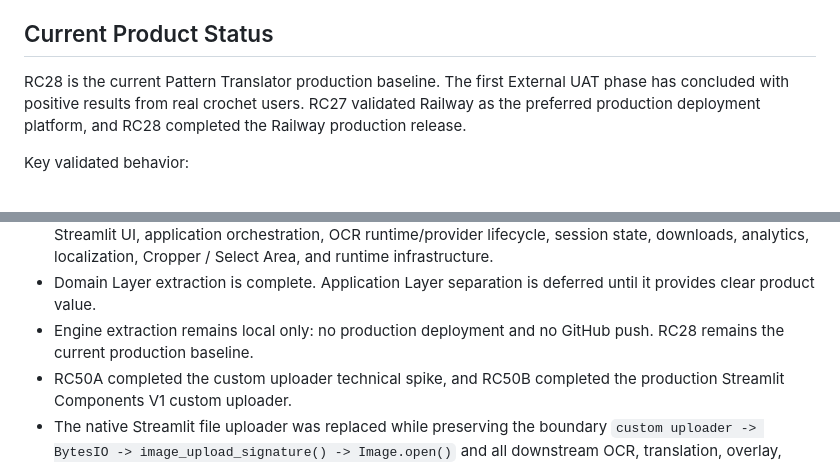
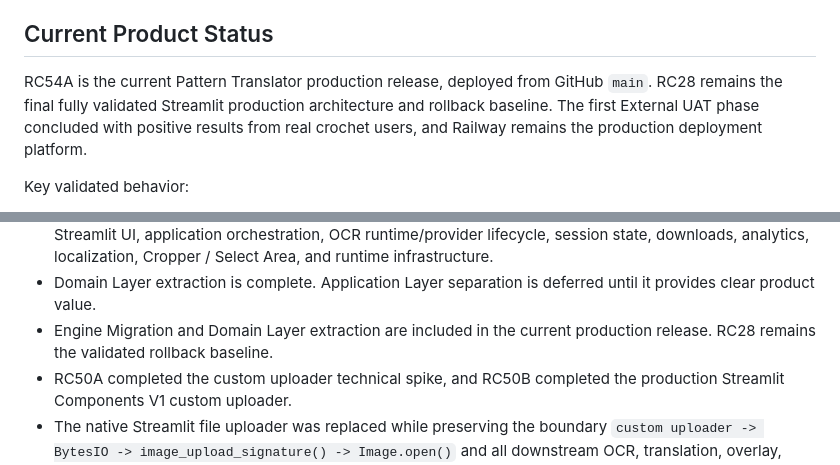
Before and after one commit to Doratheexplorer2000/crochet-pattern-translator, a Markdown page: pattern_translator/README.md, 2 parts joined by grey strips. GitHub-like rendering.

```diff
--- a/pattern_translator/README.md
+++ b/pattern_translator/README.md
@@ -22,7 +24,7 @@ pattern_translator/app.py
 
 ## Current Product Status
 
-RC28 is the current Pattern Translator production baseline. The first External UAT phase has concluded with positive results from real crochet users. RC27 validated Railway as the preferred production deployment platform, and RC28 completed the Railway production release.
+RC54A is the current Pattern Translator production release, deployed from GitHub `main`. RC28 remains the final fully validated Streamlit production architecture and rollback baseline. The first External UAT phase concluded with positive results from real crochet users, and Railway remains the production deployment platform.
 
 Key validated behavior:
 
@@ -83,7 +87,7 @@ Key validated behavior:
 - Engine Migration is complete. The Streamlit-independent Pattern Translator engines are `terminology`, `line_translation`, `diagnostic_report`, `overlay`, `pattern_document`, `ocr_lines`, and `ocr_cleanup`.
 - Remaining `app.py` responsibilities are intentionally application, framework, and runtime concerns: Streamlit UI, application orchestration, OCR runtime/provider lifecycle, session state, downloads, analytics, localization, Cropper / Select Area, and runtime infrastructure.
 - Domain Layer extraction is complete. Application Layer separation is deferred until it provides clear product value.
-- Engine extraction remains local only: no production deployment and no GitHub push. RC28 remains the current production baseline.
+- Engine Migration and Domain Layer extraction are included in the current production release. RC28 remains the validated rollback baseline.
 - RC50A completed the custom uploader technical spike, and RC50B completed the production Streamlit Components V1 custom uploader.
 - The native Streamlit file uploader was replaced while preserving the boundary `custom uploader -> BytesIO -> image_upload_signature() -> Image.open()` and all downstream OCR, translation, overlay, diagnostics, exports, and analytics-schema behavior.
 - Supported formats are JPG, JPEG, PNG, and WebP. The uploader supports all four interface languages, native mobile image selection, desktop drag-and-drop, Replace and Remove, and light and dark modes.
```
Also changed, not shown: other parts of pattern_translator/README.md (+13 -8 lines), ENGINEERING_RULES.md (+1 -1 lines), pattern_translator/PROJECT_STATUS.md (+18 -12 lines).
